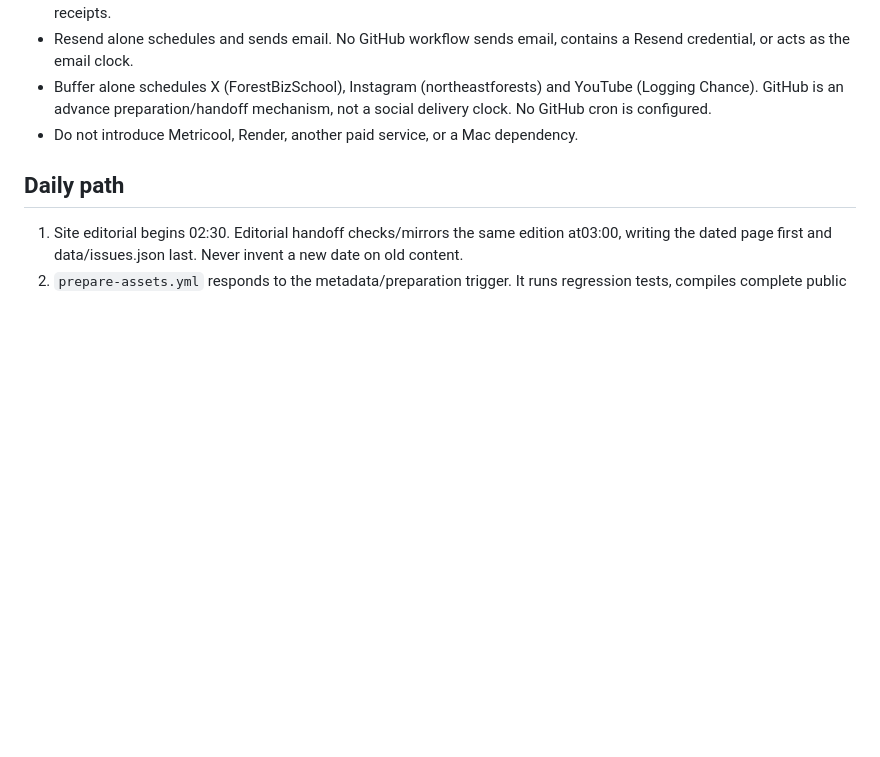
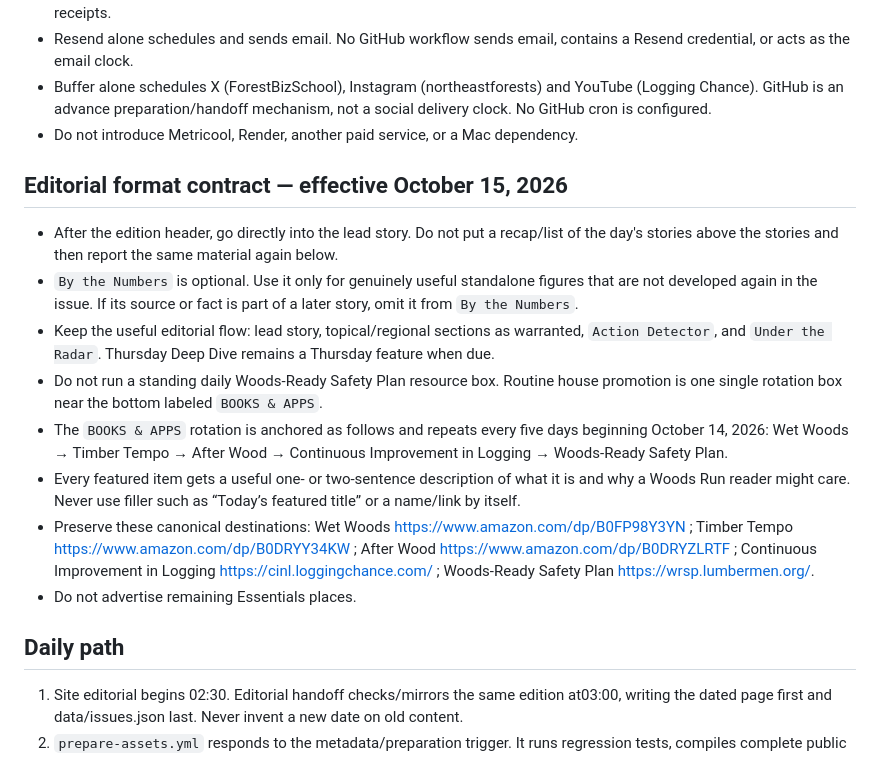
Before and after one commit to loggingchance/woods-run-digest, a Markdown page: README.md, the part around the change. Rendered like a GitHub page; blank space fills up the shorter version.

Commit message:
Restore Woods Run editorial format contract

```diff
--- a/README.md
+++ b/README.md
@@ -10,6 +10,17 @@ Updated October 13, 2026. All issue dates and daily times use America/Denver.
 - Resend alone schedules and sends email. No GitHub workflow sends email, contains a Resend credential, or acts as the email clock.
 - Buffer alone schedules X (ForestBizSchool), Instagram (northeastforests) and YouTube (Logging Chance). GitHub is an advance preparation/handoff mechanism, not a social delivery clock. No GitHub cron is configured.
 - Do not introduce Metricool, Render, another paid service, or a Mac dependency.
+
+## Editorial format contract — effective October 15, 2026
+
+- After the edition header, go directly into the lead story. Do not put a recap/list of the day's stories above the stories and then report the same material again below.
+- `By the Numbers` is optional. Use it only for genuinely useful standalone figures that are not developed again in the issue. If its source or fact is part of a later story, omit it from `By the Numbers`.
+- Keep the useful editorial flow: lead story, topical/regional sections as warranted, `Action Detector`, and `Under the Radar`. Thursday Deep Dive remains a Thursday feature when due.
+- Do not run a standing daily Woods-Ready Safety Plan resource box. Routine house promotion is one single rotation box near the bottom labeled `BOOKS & APPS`.
+- The `BOOKS & APPS` rotation is anchored as follows and repeats every five days beginning October 14, 2026: Wet Woods → Timber Tempo → After Wood → Continuous Improvement in Logging → Woods-Ready Safety Plan.
+- Every featured item gets a useful one- or two-sentence description of what it is and why a Woods Run reader might care. Never use filler such as “Today’s featured title” or a name/link by itself.
+- Preserve these canonical destinations: Wet Woods https://www.amazon.com/dp/B0FP98Y3YN ; Timber Tempo https://www.amazon.com/dp/B0DRYY34KW ; After Wood https://www.amazon.com/dp/B0DRYZLRTF ; Continuous Improvement in Logging https://cinl.loggingchance.com/ ; Woods-Ready Safety Plan https://wrsp.lumbermen.org/.
+- Do not advertise remaining Essentials places.
 
 ## Daily path
 
```
